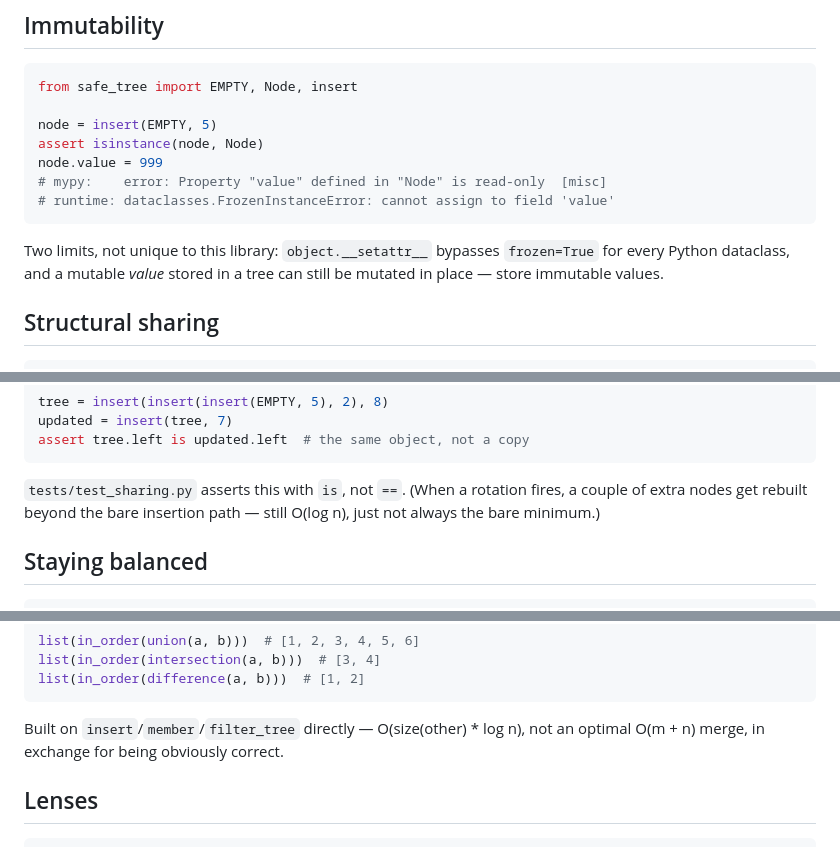
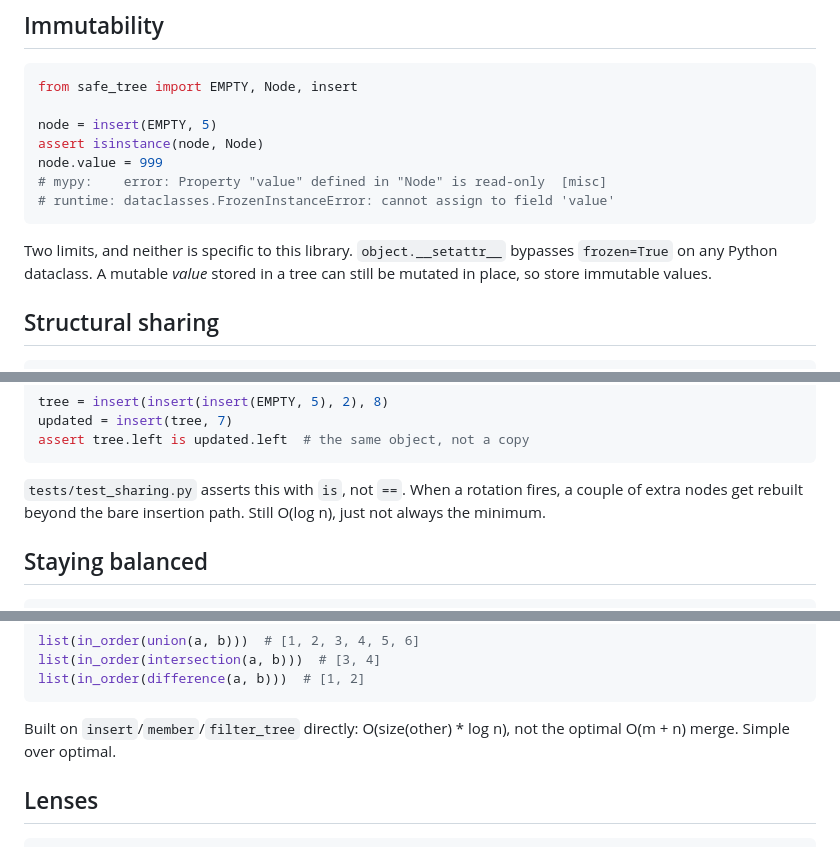
Before and after one commit to mateodiazs/safe_tree, a Markdown page: README.md, 3 parts joined by grey strips. Rendered like a GitHub page.

````diff
--- a/README.md
+++ b/README.md
@@ -66,9 +55,9 @@ node.value = 999
 # runtime: dataclasses.FrozenInstanceError: cannot assign to field 'value'
 ```
 
-Two limits, not unique to this library: `object.__setattr__` bypasses
-`frozen=True` for every Python dataclass, and a mutable *value* stored
-in a tree can still be mutated in place — store immutable values.
+Two limits, and neither is specific to this library. `object.__setattr__`
+bypasses `frozen=True` on any Python dataclass. A mutable *value* stored
+in a tree can still be mutated in place, so store immutable values.
 
 ## Structural sharing
 
@@ -94,9 +83,9 @@ updated = insert(tree, 7)
 assert tree.left is updated.left  # the same object, not a copy
 ```
 
-`tests/test_sharing.py` asserts this with `is`, not `==`. (When a
+`tests/test_sharing.py` asserts this with `is`, not `==`. When a
 rotation fires, a couple of extra nodes get rebuilt beyond the bare
-insertion path — still O(log n), just not always the bare minimum.)
+insertion path. Still O(log n), just not always the minimum.
 
 ## Staying balanced
 
@@ -174,8 +163,8 @@ list(in_order(intersection(a, b)))  # [3, 4]
 list(in_order(difference(a, b)))  # [1, 2]
 ```
 
-Built on `insert`/`member`/`filter_tree` directly — O(size(other) * log n),
-not an optimal O(m + n) merge, in exchange for being obviously correct.
+Built on `insert`/`member`/`filter_tree` directly: O(size(other) * log n),
+not the optimal O(m + n) merge. Simple over optimal.
 
 ## Lenses
 
````
Also changed, not shown: other parts of README.md (+11 -22 lines).
